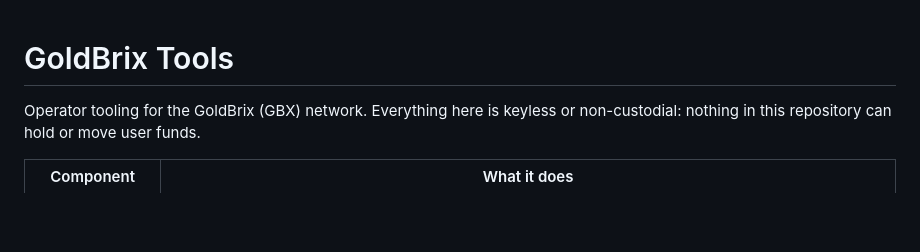
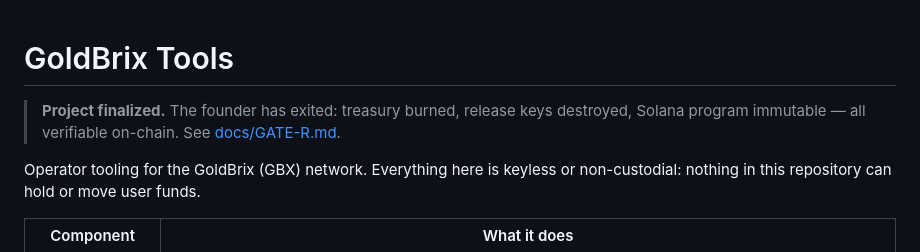
Before and after one commit to GOLDBRIX-GBX/goldbrix-tools, a Markdown page: README.md, the part around the change. Drawn GitHub-style; blank space fills up the shorter version.

Commit message:
docs: Gate R executed — burns, key destruction, immutable program, permanent source

```diff
--- a/README.md
+++ b/README.md
@@ -1,4 +1,8 @@
 # GoldBrix Tools
+
+> **Project finalized.** The founder has exited: treasury burned,
+> release keys destroyed, Solana program immutable — all verifiable
+> on-chain. See [docs/GATE-R.md](docs/GATE-R.md).
 
 Operator tooling for the GoldBrix (GBX) network. Everything here is keyless
 or non-custodial: nothing in this repository can hold or move user funds.
```
Also changed, not shown: docs/GATE-R.md (added, +74 -0 lines).
